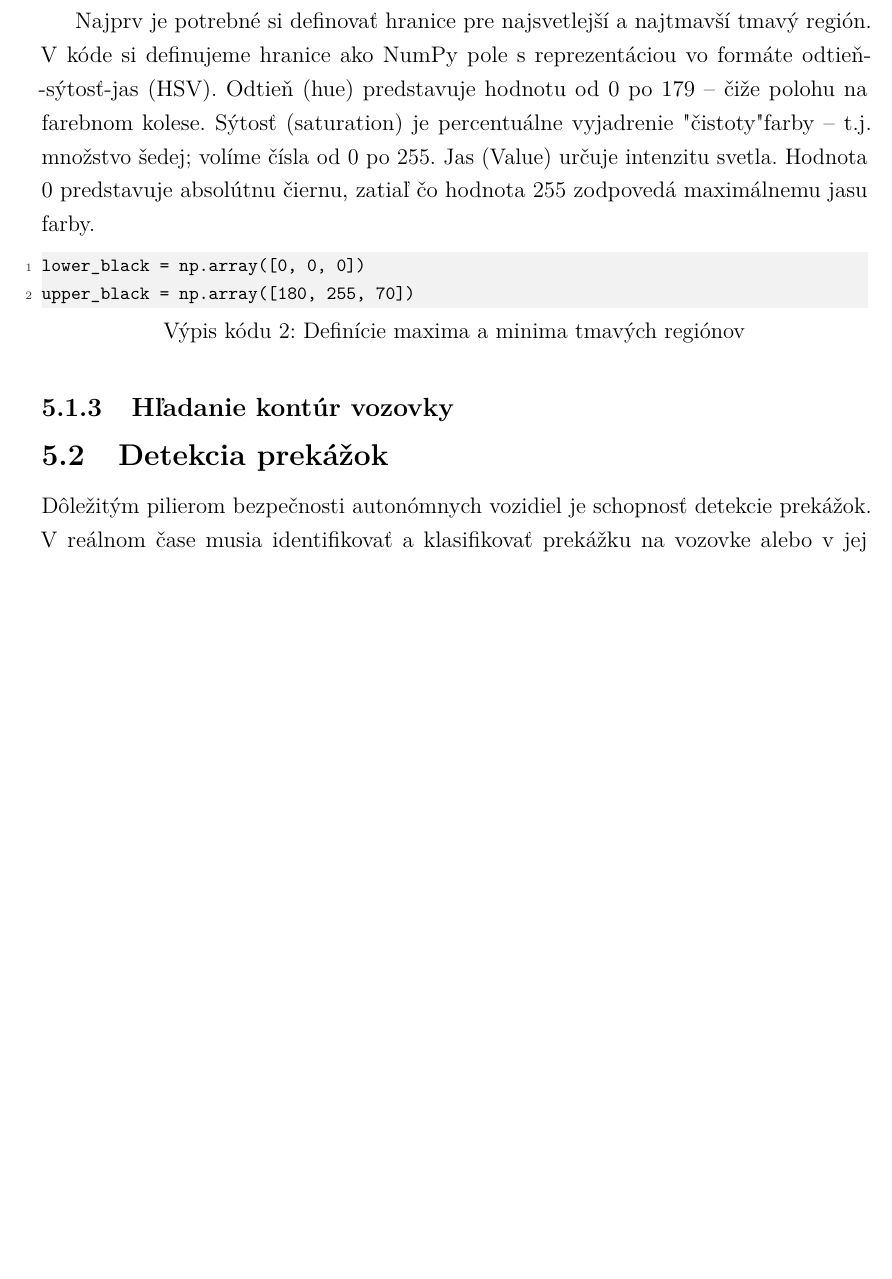
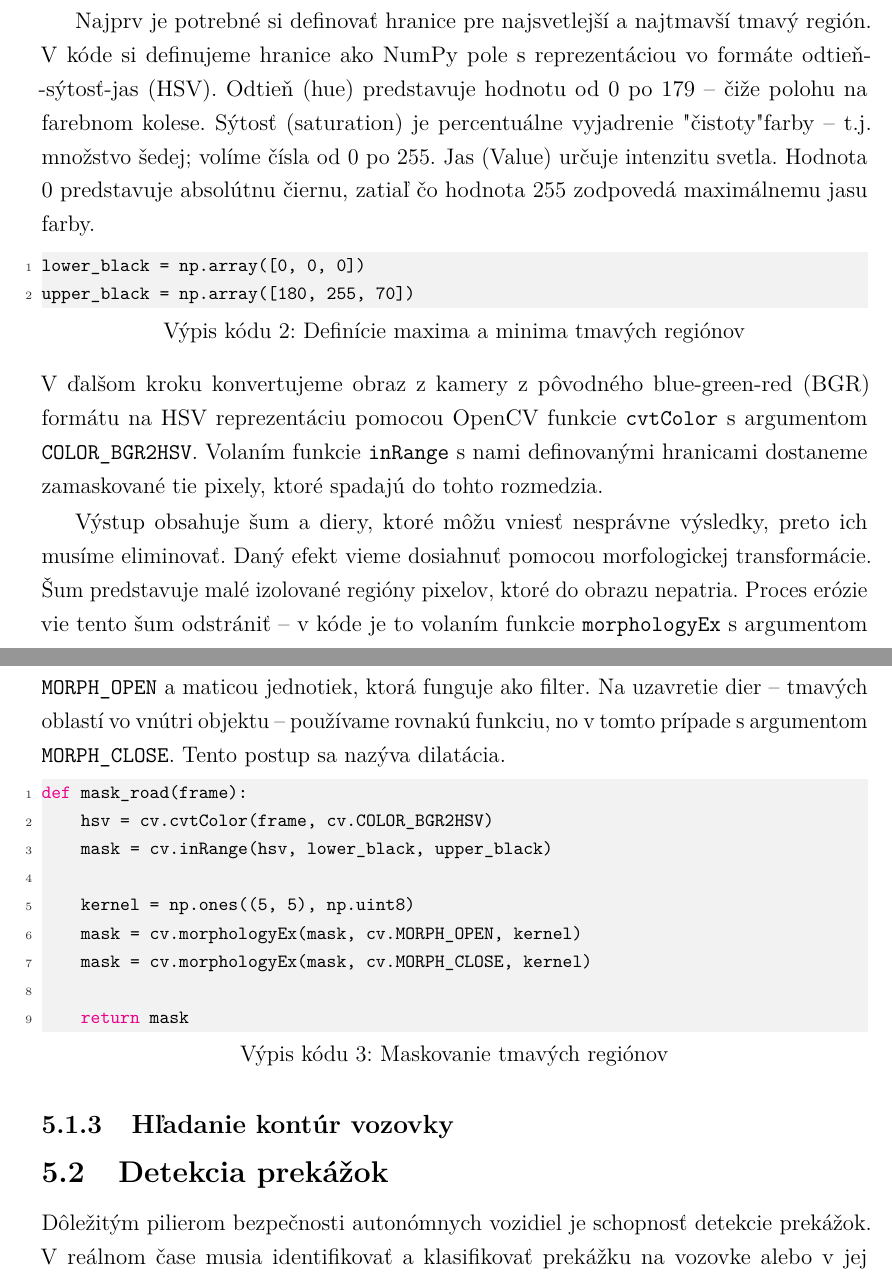
Before and after one commit to ruddpj/BP-AutonomousVehicle, a LaTeX thesis (Thesis/thesis.tex, which reads Thesis/includes/core.tex): part of page 27 of 44 before the commit and two parts of pages 27 and 28 of 45 after it, the two joined at a grey line, cut so that both start at the same text, the shorter picture padded with empty space. Compiled offline with pdfLaTeX.

Commit message:
added: to previous commit

```diff
--- a/Thesis/includes/core.tex
+++ b/Thesis/includes/core.tex
@@ -196,6 +196,19 @@ Najprv je potrebné si definovať hranice pre najsvetlejší a najtmavší tmav
 lower_black = np.array([0, 0, 0])
 upper_black = np.array([180, 255, 70])
 \end{lstlisting}
+V ďalšom kroku konvertujeme obraz z kamery z pôvodného blue-green-red (BGR) formátu na HSV reprezentáciu pomocou OpenCV funkcie \verb|cvtColor| s argumentom \verb|COLOR_BGR2HSV|. Volaním funkcie \verb|inRange| s nami definovanými hranicami dostaneme zamaskované tie pixely, ktoré spadajú do tohto rozmedzia.\par
+Výstup obsahuje šum a diery, ktoré môžu vniesť nesprávne výsledky, preto ich musíme eliminovať. Daný efekt vieme dosiahnuť pomocou morfologickej transformácie. Šum predstavuje malé izolované regióny pixelov, ktoré do obrazu nepatria. Proces erózie vie tento šum odstrániť -- v kóde je to volaním funkcie \verb|morphologyEx| s argumentom \verb|MORPH_OPEN| a maticou jednotiek, ktorá funguje ako filter. Na uzavretie dier -- tmavých oblastí vo vnútri objektu -- používame rovnakú funkciu, no v tomto prípade s argumentom \verb|MORPH_CLOSE|. Tento postup sa nazýva dilatácia.
+\begin{lstlisting}[language=Python, caption=Maskovanie tmavých regiónov]
+def mask_road(frame):
+    hsv = cv.cvtColor(frame, cv.COLOR_BGR2HSV)
+    mask = cv.inRange(hsv, lower_black, upper_black)
+
+    kernel = np.ones((5, 5), np.uint8)
+    mask = cv.morphologyEx(mask, cv.MORPH_OPEN, kernel)
+    mask = cv.morphologyEx(mask, cv.MORPH_CLOSE, kernel)
+
+    return mask
+\end{lstlisting}
 \subsubsection{Hľadanie kontúr vozovky}
 \subsection{Detekcia prekážok}
 Dôležitým pilierom bezpečnosti autonómnych vozidiel je schopnosť detekcie prekážok. V reálnom čase musia identifikovať a klasifikovať prekážku na vozovke alebo v jej blízkosti a adekvátne na ňu reagovať. Tento proces využíva dáta z rôznych senzorov na vyhodnotenie situácie. Na základe týchto dát dokáže \acrshort{av} obísť objekt alebo zastaviť. V tejto podkapitole si vysvetlíme použité metódy na detekciu prekážok~\cite{badue2021}.
```
Also changed, not shown: 7 other files.
